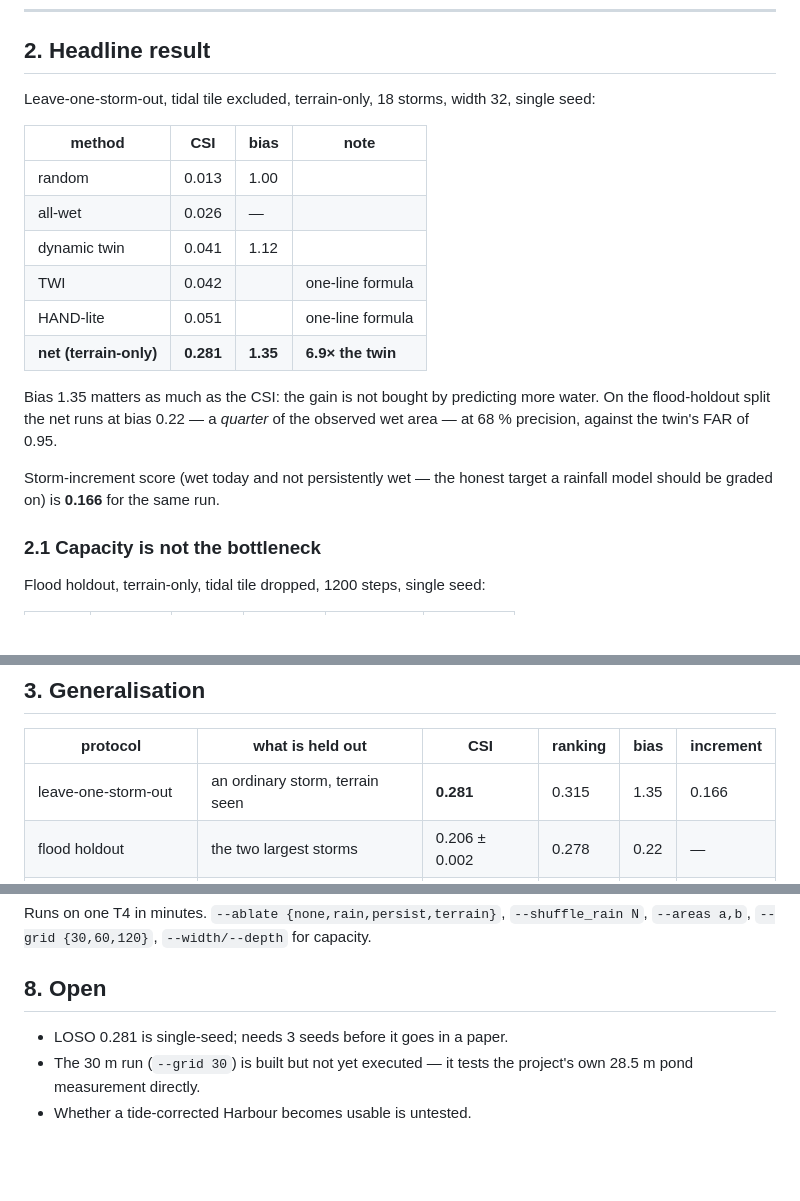
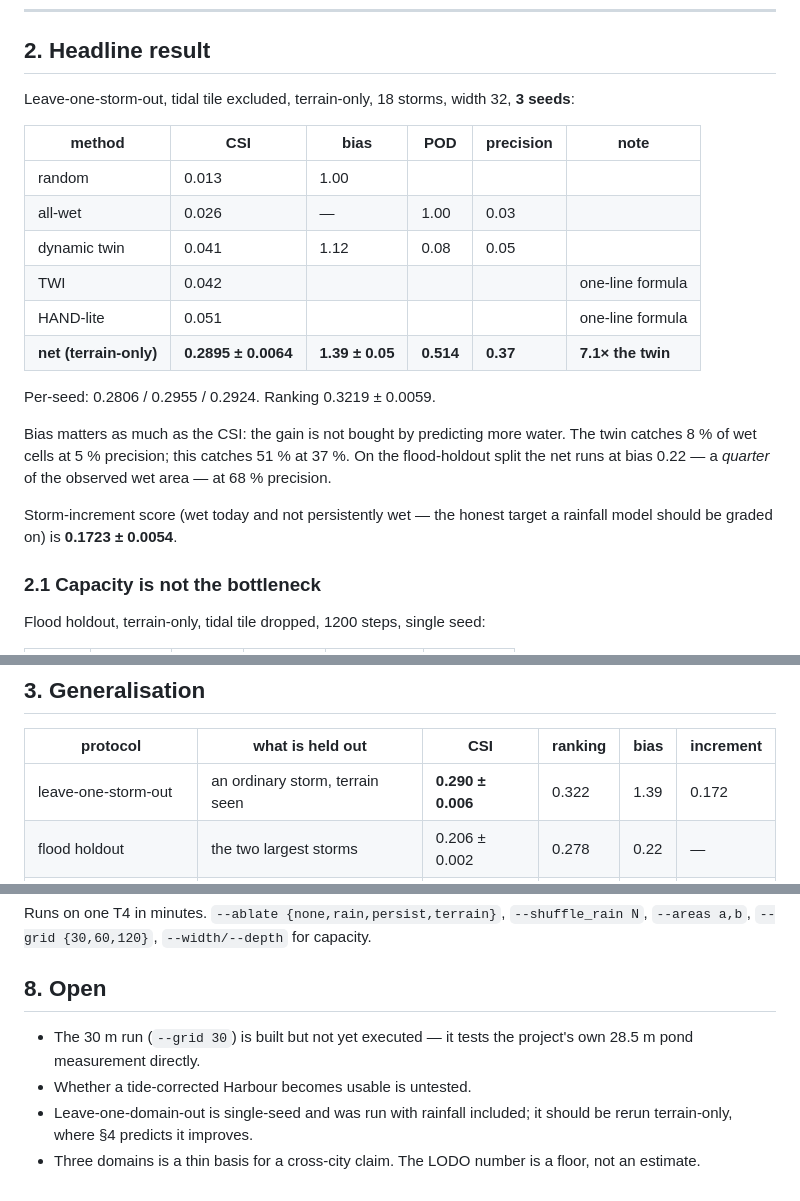
Before and after one commit to Maverick-Ansh/project-varuna, a Markdown page: csi_net/RESULTS.md, 3 parts joined by grey strips. Rendered like a GitHub page; blank space fills up the shorter version.

Commit message:
csi_net: headline gets its error bars - 0.2895 +/- 0.0064, 7.1x the twin
Three seeds over 18 leave-one-storm-out folds, terrain-only, tidal tile excluded:

  seed 0  CSI 0.2806  ranking 0.3152  bias 1.34  POD 0.491  increment 0.1647
  seed 1  CSI 0.2955  ranking 0.3295  bias 1.39  POD 0.522  increment 0.1769
  seed 2  CSI 0.2924  ranking 0.3209  bias 1.45  POD 0.529  increment 0.1754

  CSI 0.2895 +/- 0.0064 | bias 1.393 +/- 0.045 | increment 0.1723 +/- 0.0054

Against the dynamic twin's 0.041 that is 7.1x, and the operating point is the more telling
comparison: the twin catches 8 % of wet cells at 5 % precision, this catches 51 % at 37 %.

Remaining open items are recorded honestly rather than trimmed: leave-one-domain-out is still
single-seed and was run with rainfall included, so it understates what section 4 predicts; and
three domains is a thin basis for a cross-city claim, which makes the LODO 0.099 a floor rather
than an estimate.

Co-Authored-By: Claude Opus 5 <noreply@anthropic.com>
Claude-Session: https://claude.ai/code/session_01M1p4KLMKg5EZ1bUDT4cHa3

```diff
--- a/csi_net/RESULTS.md
+++ b/csi_net/RESULTS.md
@@ -43,23 +43,25 @@ and loses the flood.
 
 ## 2. Headline result
 
-Leave-one-storm-out, tidal tile excluded, terrain-only, 18 storms, width 32, single seed:
+Leave-one-storm-out, tidal tile excluded, terrain-only, 18 storms, width 32, **3 seeds**:
 
-| method | CSI | bias | note |
-|---|---|---|---|
-| random | 0.013 | 1.00 | |
-| all-wet | 0.026 | — | |
-| dynamic twin | 0.041 | 1.12 | |
-| TWI | 0.042 | | one-line formula |
-| HAND-lite | 0.051 | | one-line formula |
-| **net (terrain-only)** | **0.281** | **1.35** | **6.9× the twin** |
+| method | CSI | bias | POD | precision | note |
+|---|---|---|---|---|---|
+| random | 0.013 | 1.00 | | | |
+| all-wet | 0.026 | — | 1.00 | 0.03 | |
+| dynamic twin | 0.041 | 1.12 | 0.08 | 0.05 | |
+| TWI | 0.042 | | | | one-line formula |
+| HAND-lite | 0.051 | | | | one-line formula |
+| **net (terrain-only)** | **0.2895 ± 0.0064** | **1.39 ± 0.05** | **0.514** | **0.37** | **7.1× the twin** |
 
-Bias 1.35 matters as much as the CSI: the gain is not bought by predicting more water. On the
-flood-holdout split the net runs at bias 0.22 — a *quarter* of the observed wet area — at 68 %
-precision, against the twin's FAR of 0.95.
+Per-seed: 0.2806 / 0.2955 / 0.2924. Ranking 0.3219 ± 0.0059.
+
+Bias matters as much as the CSI: the gain is not bought by predicting more water. The twin
+catches 8 % of wet cells at 5 % precision; this catches 51 % at 37 %. On the flood-holdout split
+the net runs at bias 0.22 — a *quarter* of the observed wet area — at 68 % precision.
 
 Storm-increment score (wet today and not persistently wet — the honest target a rainfall model
-should be graded on) is **0.166** for the same run.
+should be graded on) is **0.1723 ± 0.0054**.
 
 ### 2.1 Capacity is not the bottleneck
 
@@ -86,7 +88,7 @@ in 35 seconds reaches the same place as a 70 M one.
 
 | protocol | what is held out | CSI | ranking | bias | increment |
 |---|---|---|---|---|---|
-| leave-one-storm-out | an ordinary storm, terrain seen | **0.281** | 0.315 | 1.35 | 0.166 |
+| leave-one-storm-out | an ordinary storm, terrain seen | **0.290 ± 0.006** | 0.322 | 1.39 | 0.172 |
 | flood holdout | the two largest storms | 0.206 ± 0.002 | 0.278 | 0.22 | — |
 | leave-one-**domain**-out | an entire unseen city | 0.099 | 0.127 | 0.57 | 0.037 |
 
@@ -233,7 +235,9 @@ Runs on one T4 in minutes. `--ablate {none,rain,persist,terrain}`, `--shuffle_ra
 
 ## 8. Open
 
-- LOSO 0.281 is single-seed; needs 3 seeds before it goes in a paper.
 - The 30 m run (`--grid 30`) is built but not yet executed — it tests the project's own
   28.5 m pond measurement directly.
 - Whether a tide-corrected Harbour becomes usable is untested.
+- Leave-one-domain-out is single-seed and was run with rainfall included; it should be rerun
+  terrain-only, where §4 predicts it improves.
+- Three domains is a thin basis for a cross-city claim. The LODO number is a floor, not an estimate.
```
